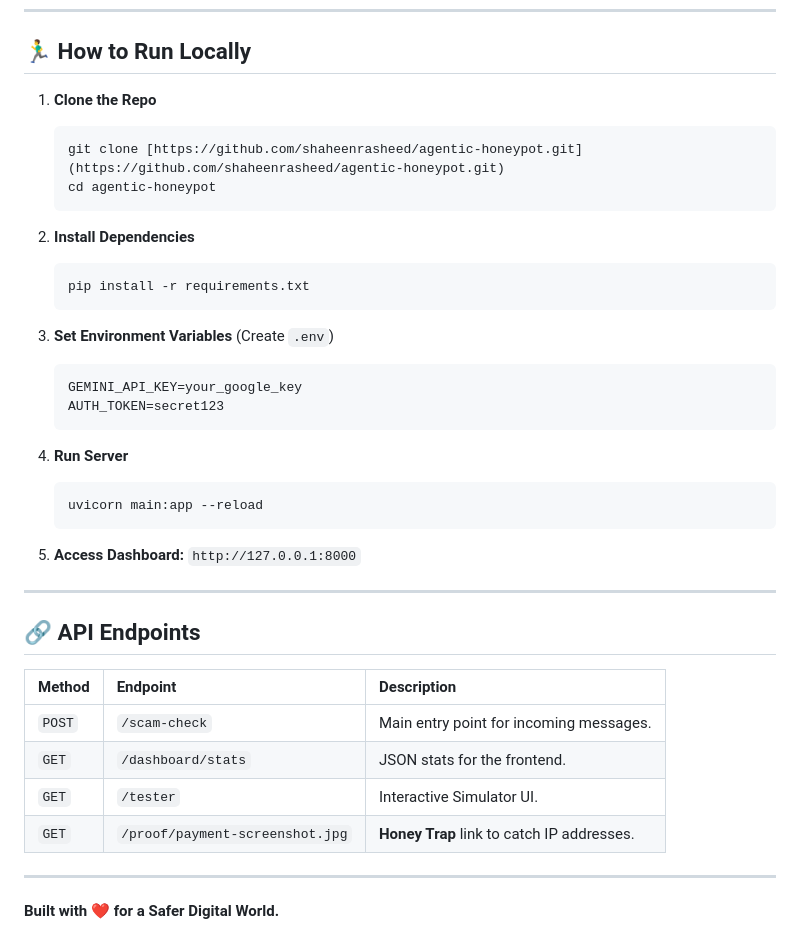
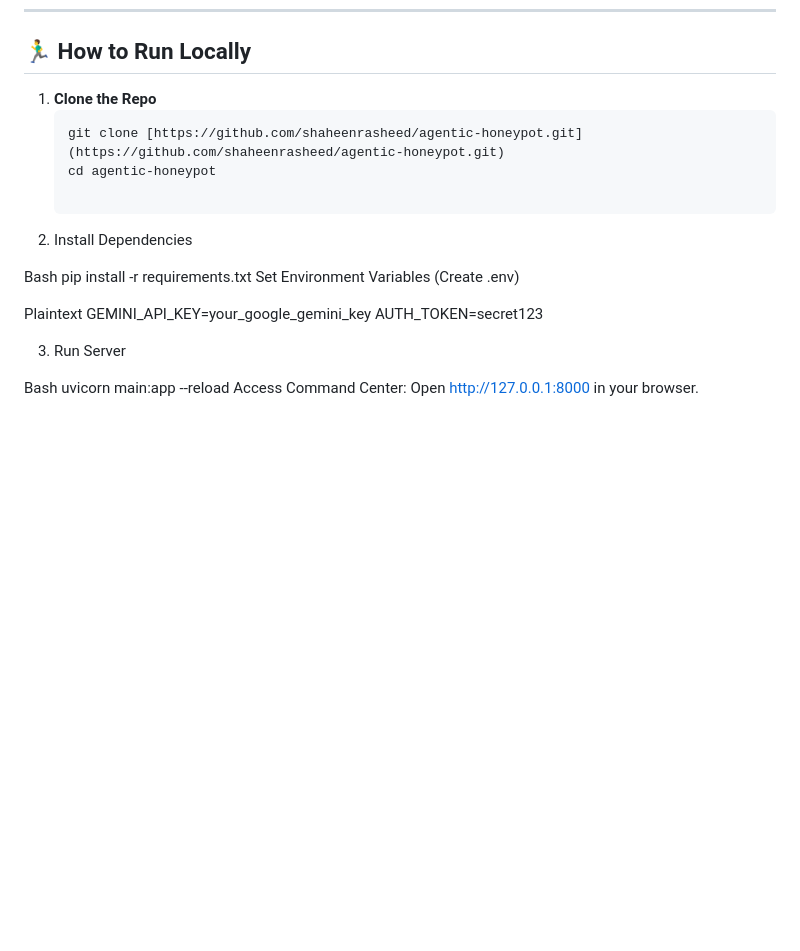
Before and after one commit to shaheenrasheed/agentic-honeypot, a Markdown page: README.md, the part around one of its changes. Rendered like a GitHub page; blank space fills up the shorter version.

````diff
--- a/README.md
+++ b/README.md
@@ -69,41 +58,23 @@ A live dashboard that visualizes:
 
 ## 🏃‍♂️ How to Run Locally
 
-1.  **Clone the Repo**
-    ```bash
-    git clone [https://github.com/shaheenrasheed/agentic-honeypot.git](https://github.com/shaheenrasheed/agentic-honeypot.git)
-    cd agentic-honeypot
-    ```
+1. **Clone the Repo**
+   ```bash
+   git clone [https://github.com/shaheenrasheed/agentic-honeypot.git](https://github.com/shaheenrasheed/agentic-honeypot.git)
+   cd agentic-honeypot
 
-2.  **Install Dependencies**
-    ```bash
-    pip install -r requirements.txt
-    ```
+2. Install Dependencies
 
-3.  **Set Environment Variables** (Create `.env`)
-    ```text
-    GEMINI_API_KEY=your_google_key
-    AUTH_TOKEN=secret123
-    ```
+Bash
+pip install -r requirements.txt
+Set Environment Variables (Create .env)
 
-4.  **Run Server**
-    ```bash
-    uvicorn main:app --reload
-    ```
+Plaintext
+GEMINI_API_KEY=your_google_gemini_key
+AUTH_TOKEN=secret123
 
-5.  **Access Dashboard:** `http://127.0.0.1:8000`
+3. Run Server
 
----
-
-## 🔗 API Endpoints
-
-| Method | Endpoint | Description |
-| :--- | :--- | :--- |
-| `POST` | `/scam-check` | Main entry point for incoming messages. |
-| `GET` | `/dashboard/stats` | JSON stats for the frontend. |
-| `GET` | `/tester` | Interactive Simulator UI. |
-| `GET` | `/proof/payment-screenshot.jpg` | **Honey Trap** link to catch IP addresses. |
-
----
-
-**Built with ❤️ for a Safer Digital World.**
+Bash
+uvicorn main:app --reload
+Access Command Center: Open http://127.0.0.1:8000 in your browser.
````
Also changed, not shown: other parts of README.md (+30 -41 lines).
